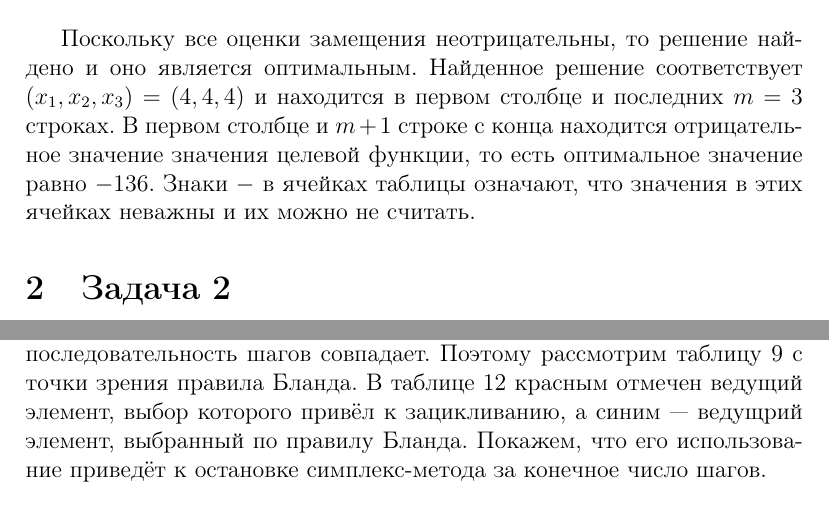
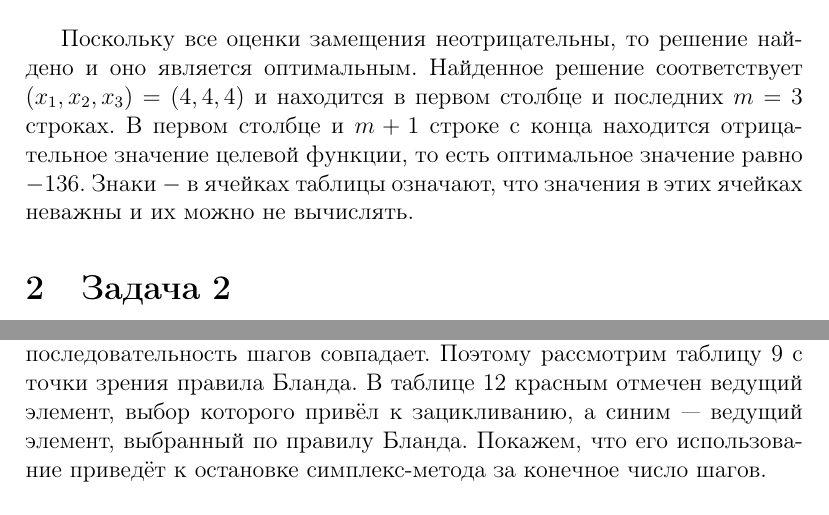
Before and after one commit to amkatrutsa/optimization_course, a LaTeX problem sheet (17-LinProgSimplex/examples.tex): two parts of pages 3 and 6 of 10, joined at a grey line, cut so that both start at the same text. Compiled offline with pdfLaTeX; a LaTeX package or settings file that is missing is left out.

Commit message:
Fix typo

```diff
--- a/17-LinProgSimplex/examples.tex
+++ b/17-LinProgSimplex/examples.tex
@@ -145,8 +146,8 @@ $x_2 = 4$ & 0 & 1 & $0$ & $0.4$ & $-0.6$ & $0.4$ \\
 
 Поскольку все оценки замещения неотрицательны, то решение найдено и оно является оптимальным.
 Найденное решение соответствует $(x_1, x_2, x_3) = (4,4,4)$ и находится в первом столбце и последних $m = 3$ строках.
-В первом столбце и $m+1$ строке с конца находится отрицательное значение значения целевой функции, то есть оптимальное значение равно $-136$.
-Знаки $-$ в ячейках таблицы означают, что значения в этих ячейках неважны и их можно не считать.
+В первом столбце и $m+1$ строке с конца находится отрицательное значение целевой функции, то есть оптимальное значение равно $-136$.
+Знаки $-$ в ячейках таблицы означают, что значения в этих ячейках неважны и их можно не вычислять.
 
 \section{Задача 2}
 В этой задаче показано, что симплекс-метод может зациклиться, и как это зацикливание может быть преодолено с помощью правила Бланда.
@@ -309,7 +310,7 @@ $x_7 = 1$ & 0 & 0 & $1$ & $0$ & $0$ & $0$ & 1 \\
 Теперь проведём итерации симплекс-метода, используя правило Бланда для выбора ведущего элемента.
 Можно увидеть, что вплоть до таблицы~\ref{tab::simplex_24} последовательность шагов совпадает.
 Поэтому рассмотрим таблицу~\ref{tab::simplex_24} с точки зрения правила Бланда.
-В таблице~\ref{tab::simplex_24_2} красным отмечен ведущий элемент, выбор которого привёл к зацикливанию, а синим~--- ведущрий элемент, выбранный по правилу Бланда.
+В таблице~\ref{tab::simplex_24_2} красным отмечен ведущий элемент, выбор которого привёл к зацикливанию, а синим~--- ведущий элемент, выбранный по правилу Бланда.
 Покажем, что его использование приведёт к остановке симплекс-метода за конечное число шагов.
 
 \begin{table}[!ht]
```
Also changed, not shown: 17-LinProgSimplex/examples.pdf, 17-LinProgSimplex/examples.tex (11 more changed lines).
